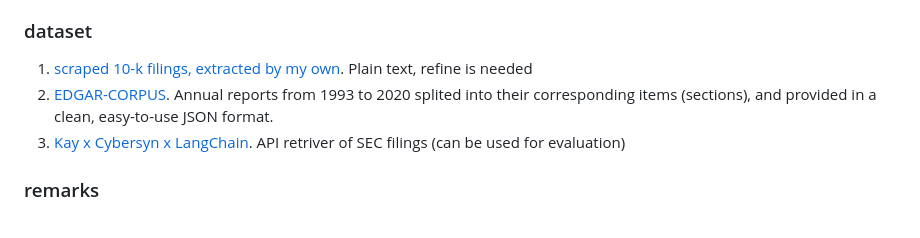
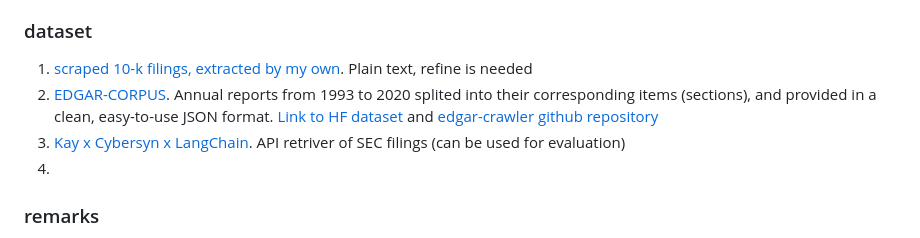
Before and after one commit to winterForestStump/thesis, a Markdown page: README.md, the part around the change. Drawn GitHub-style.

```diff
--- a/README.md
+++ b/README.md
@@ -47,8 +47,9 @@
 
 ### dataset
 1. [scraped 10-k filings, extracted by my own](data). Plain text, refine is needed
-2. [EDGAR-CORPUS](https://zenodo.org/records/5528490). Annual reports from 1993 to 2020 splited into their corresponding items (sections), and provided in a clean, easy-to-use JSON format.
+2. [EDGAR-CORPUS](https://zenodo.org/records/5528490). Annual reports from 1993 to 2020 splited into their corresponding items (sections), and provided in a clean, easy-to-use JSON format. [Link to HF dataset](https://huggingface.co/datasets/eloukas/edgar-corpus) and [edgar-crawler github repository](https://github.com/nlpaueb/edgar-crawler)
 3. [Kay x Cybersyn x LangChain](https://python.langchain.com/docs/integrations/retrievers/sec_filings?ref=blog.langchain.dev). API retriver of SEC filings (can be used for evaluation)
+4.
 
 ### remarks
 * Models like The MosaicML MPT-7B [model](https://www.mosaicml.com/blog/mpt-7b) or [Llama2 7B](https://ai.meta.com/llama/) are too large to run on Google Colab free account even though they are the smallest in their respective families. With a free colab account, 12Gb RAM memory is available. Estimation of the RAM required for 7B parameters model: model parameters 28 Gb, model overhead 3-6 Gb, I/O buffers 1-2 Gb, OS/Framework overhead 2-4 Gb, In total - 34-40 Gb.
```
